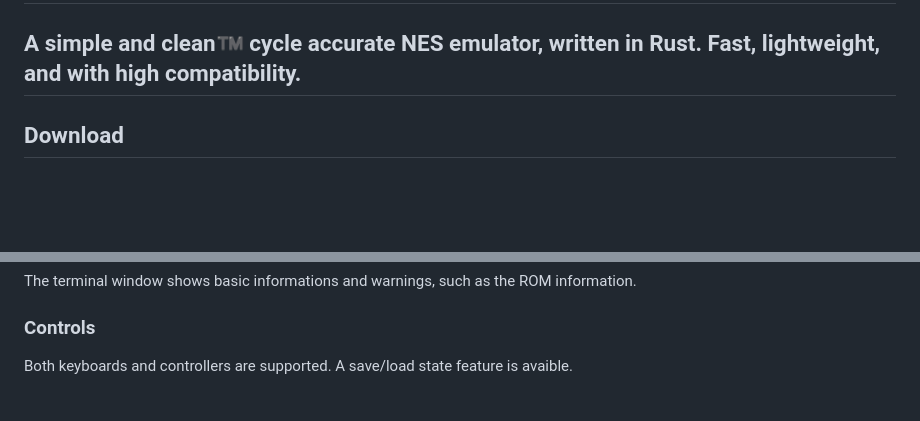
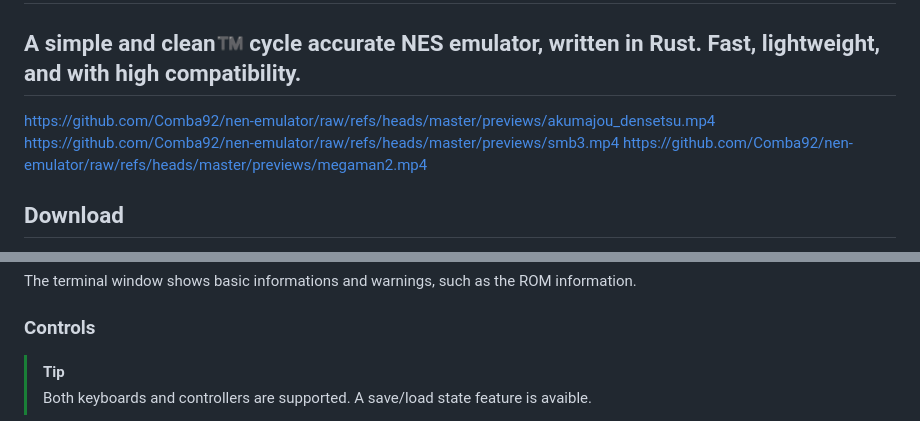
Before and after one commit to Comba92/nen-emulator, a Markdown page: README.md, 2 parts joined by grey strips. Drawn GitHub-style; blank space fills up the shorter version.

Commit message:
Fiddled with README.md

```diff
--- a/README.md
+++ b/README.md
@@ -1,9 +1,9 @@
 # Nen Emulator
 ## A simple and clean™️ cycle accurate NES emulator, written in Rust. Fast, lightweight, and with high compatibility.
 
-[](previews/akumajou_densetsu.mp4)
-[](previews/smb3.mp4)
-[](previews/megaman2.mp4)
+https://github.com/Comba92/nen-emulator/raw/refs/heads/master/previews/akumajou_densetsu.mp4
+https://github.com/Comba92/nen-emulator/raw/refs/heads/master/previews/smb3.mp4
+https://github.com/Comba92/nen-emulator/raw/refs/heads/master/previews/megaman2.mp4
 
 ## Download
 Download is avaible in the [release](https://github.com/Comba92/nen-emulator/releases/tag/alpha) section.
@@ -18,6 +18,7 @@ ROMS with iNes or NES2.0 headers are supported.
 The terminal window shows basic informations and warnings, such as the ROM information.
 
 ### Controls
-Both keyboards and controllers are supported.
-A save/load state feature is avaible.
+> [!TIP]
+> Both keyboards and controllers are supported.
+> A save/load state feature is avaible.
 
```
Also changed, not shown: other parts of README.md (+12 -11 lines).
